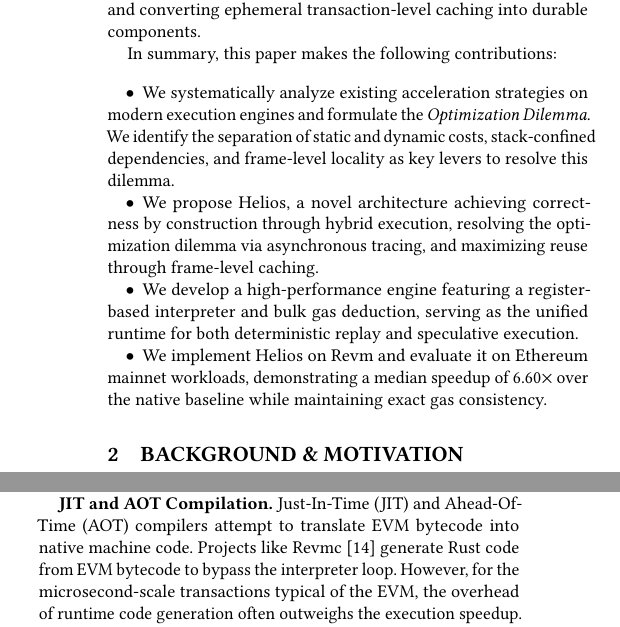
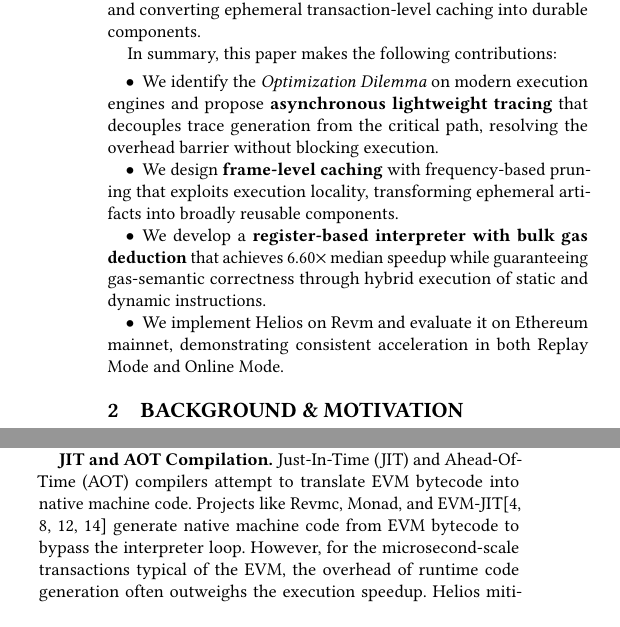
Before and after one commit to SipengXie2024/Helios-Writing, a LaTeX paper (main.tex, which reads chapters/introduction.tex, chapters/related-work.tex): two parts of the columns of pages 2 and 11 of 13, joined at a grey line, cut so that both start at the same text. Compiled offline with pdfLaTeX.

Commit message:
[feat] update introduction

```diff
--- a/chapters/introduction.tex
+++ b/chapters/introduction.tex
@@ -17,12 +17,12 @@ Guided by these insights, we present Helios, a path-driven execution accelerator
 In summary, this paper makes the following contributions:
 \begin{itemize}[leftmargin=0pt, itemindent=2em, labelsep=0.5em]
 
-\item We systematically analyze existing acceleration strategies on modern execution engines and formulate the \textit{Optimization Dilemma}. We identify the separation of static and dynamic costs, stack-confined dependencies, and frame-level locality as key levers to resolve this dilemma.
+\item We identify the \textit{Optimization Dilemma} on modern execution engines and propose \textbf{asynchronous lightweight tracing} that decouples trace generation from the critical path, resolving the overhead barrier without blocking execution.
 
-\item We propose Helios, a novel architecture achieving correctness by construction through hybrid execution, resolving the optimization dilemma via asynchronous tracing, and maximizing reuse through frame-level caching.
+\item We design \textbf{frame-level caching} with frequency-based pruning that exploits execution locality, transforming ephemeral artifacts into broadly reusable components.
 
-\item We develop a high-performance engine featuring a register-based interpreter and bulk gas deduction, serving as the unified runtime for both deterministic replay and speculative execution.
+\item We develop a \textbf{register-based interpreter with bulk gas deduction} that achieves 6.60$\times$ median speedup while guaranteeing gas-semantic correctness through hybrid execution of static and dynamic instructions.
 
-\item We implement Helios on Revm and evaluate it on Ethereum mainnet workloads, demonstrating a median speedup of 6.60$\times$ over the native baseline while maintaining exact gas consistency.
+\item We implement Helios on Revm and evaluate it on Ethereum mainnet, demonstrating consistent acceleration in both Replay Mode and Online Mode.
 
 \end{itemize}
--- a/chapters/related-work.tex
+++ b/chapters/related-work.tex
@@ -10,7 +10,7 @@ Optimization in the smart contract landscape spans from static source analysis t
 
 \textbf{Superoptimization.} Superoptimization frameworks~\cite{ebso,gasol,syrup} aim to identify the optimal instruction sequence functionally equivalent to a target sequence but with minimal gas cost. While theoretically capable of producing maximally efficient code, these approaches rely on SMT solvers~\cite{smt} to verify equivalence. The operational semantics of the EVM---specifically the modeling of memory expansion, storage, and dynamic gas costs---require complex logic encodings that heavily tax SMT solvers. Consequently, the search space for equivalent programs explodes exponentially with instruction count, often necessitating strict timeouts or restricting optimization to basic blocks without memory side-effects. These constraints make superoptimization difficult to apply dynamically at runtime.
 
-\textbf{JIT and AOT Compilation.} Just-In-Time (JIT) and Ahead-Of-Time (AOT) compilers attempt to translate EVM bytecode into native machine code. Projects like Revmc~\cite{revmc} generate Rust code from EVM bytecode to bypass the interpreter loop. However, for the microsecond-scale transactions typical of the EVM, the overhead of runtime code generation often outweighs the execution speedup. Helios mitigates this overhead by avoiding full native compilation. Instead, it transforms execution paths into an abstract graph representation replayed by a specialized Traced Interpreter. This approach maintains the micro-architectural optimizations of the underlying host interpreter while reducing the instruction dispatch count.
+\textbf{JIT and AOT Compilation.} Just-In-Time (JIT) and Ahead-Of-Time (AOT) compilers attempt to translate EVM bytecode into native machine code. Projects like Revmc, Monad, and EVM-JIT\cite{revmc,bnbjit,evmjit,monad} generate native machine code from EVM bytecode to bypass the interpreter loop. However, for the microsecond-scale transactions typical of the EVM, the overhead of runtime code generation often outweighs the execution speedup. Helios mitigates this overhead by avoiding full native compilation. Instead, it transforms execution paths into an abstract graph representation replayed by a specialized Traced Interpreter. This approach maintains the micro-architectural optimizations of the underlying host interpreter while reducing the instruction dispatch count.
 
 \subsection{Path-driven Speculative Execution}
 
```
Also changed, not shown: main.pdf, 1 other file.
